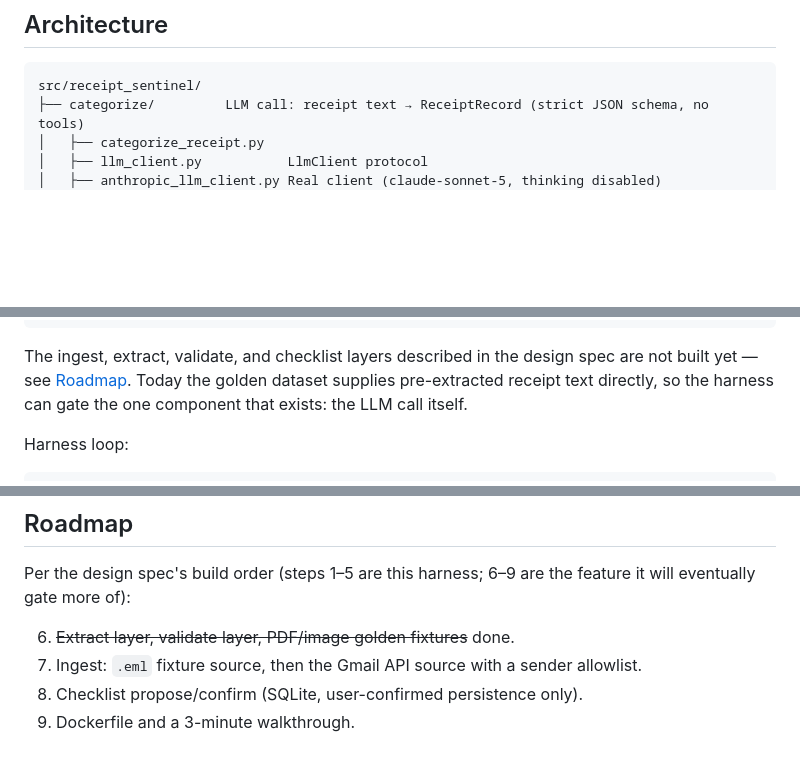
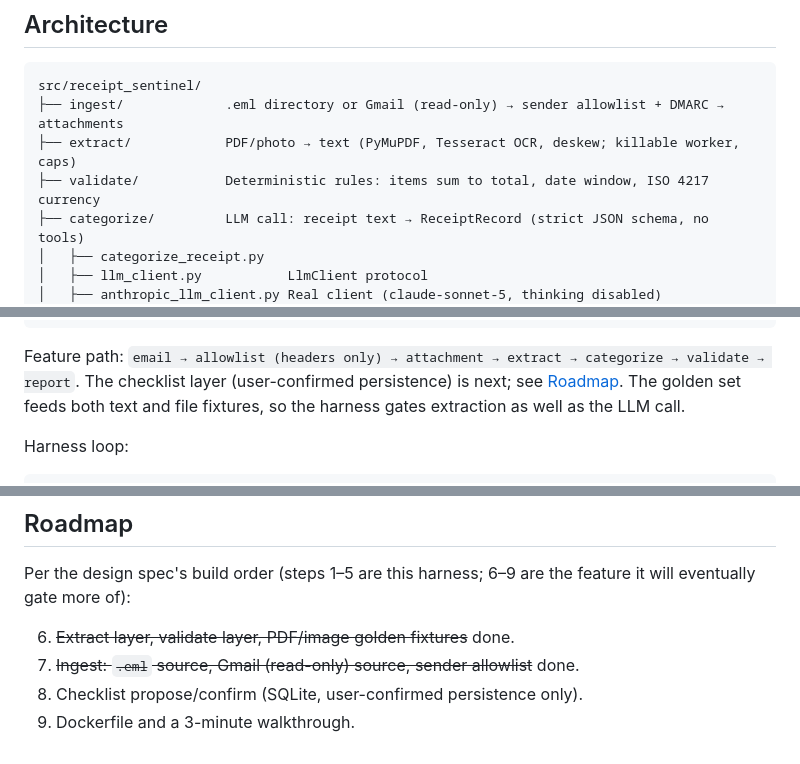
Before and after one commit to fremontcw/receipt-sentinel, a Markdown page: README.md, 3 parts joined by grey strips. Rendered like a GitHub page; blank space fills up the shorter version.

Commit message:
docs: ingest + allowlist in README and handoff
Co-Authored-By: Claude Opus 5.5 <noreply@anthropic.com>
Claude-Session: https://claude.ai/code/session_015zpyazUNtJcRDfxTBrvtbr

````diff
--- a/README.md
+++ b/README.md
@@ -22,6 +22,9 @@ baseline, and blocks the merge on a real regression.
 
 ```
 src/receipt_sentinel/
+├── ingest/             .eml directory or Gmail (read-only) → sender allowlist + DMARC → attachments
+├── extract/            PDF/photo → text (PyMuPDF, Tesseract OCR, deskew; killable worker, caps)
+├── validate/           Deterministic rules: items sum to total, date window, ISO 4217 currency
 ├── categorize/         LLM call: receipt text → ReceiptRecord (strict JSON schema, no tools)
 │   ├── categorize_receipt.py
 │   ├── llm_client.py           LlmClient protocol
@@ -42,10 +45,10 @@ mcp_run_history_server/  C# MCP server: lets an agent ask "what regressed?" (rea
     └── eval_commands.py   CLI glue: run / promote-baseline / promote
 ```
 
-The ingest, extract, validate, and checklist layers described in the design
-spec are not built yet — see [Roadmap](#roadmap). Today the golden dataset
-supplies pre-extracted receipt text directly, so the harness can gate the
-one component that exists: the LLM call itself.
+Feature path: `email → allowlist (headers only) → attachment → extract → categorize
+→ validate → report`. The checklist layer (user-confirmed persistence) is next; see
+[Roadmap](#roadmap). The golden set feeds both text and file fixtures, so the harness
+gates extraction as well as the LLM call.
 
 Harness loop:
 
@@ -366,7 +369,6 @@ Per the design spec's build order (steps 1–5 are this harness; 6–9 are the
 feature it will eventually gate more of):
 
 6. ~~Extract layer, validate layer, PDF/image golden fixtures~~ done.
-7. Ingest: `.eml` fixture source, then the Gmail API source with a sender
-   allowlist.
+7. ~~Ingest: `.eml` source, Gmail (read-only) source, sender allowlist~~ done.
 8. Checklist propose/confirm (SQLite, user-confirmed persistence only).
 9. Dockerfile and a 3-minute walkthrough.
````
Also changed, not shown: CLAUDE.md (+7 -2 lines).
